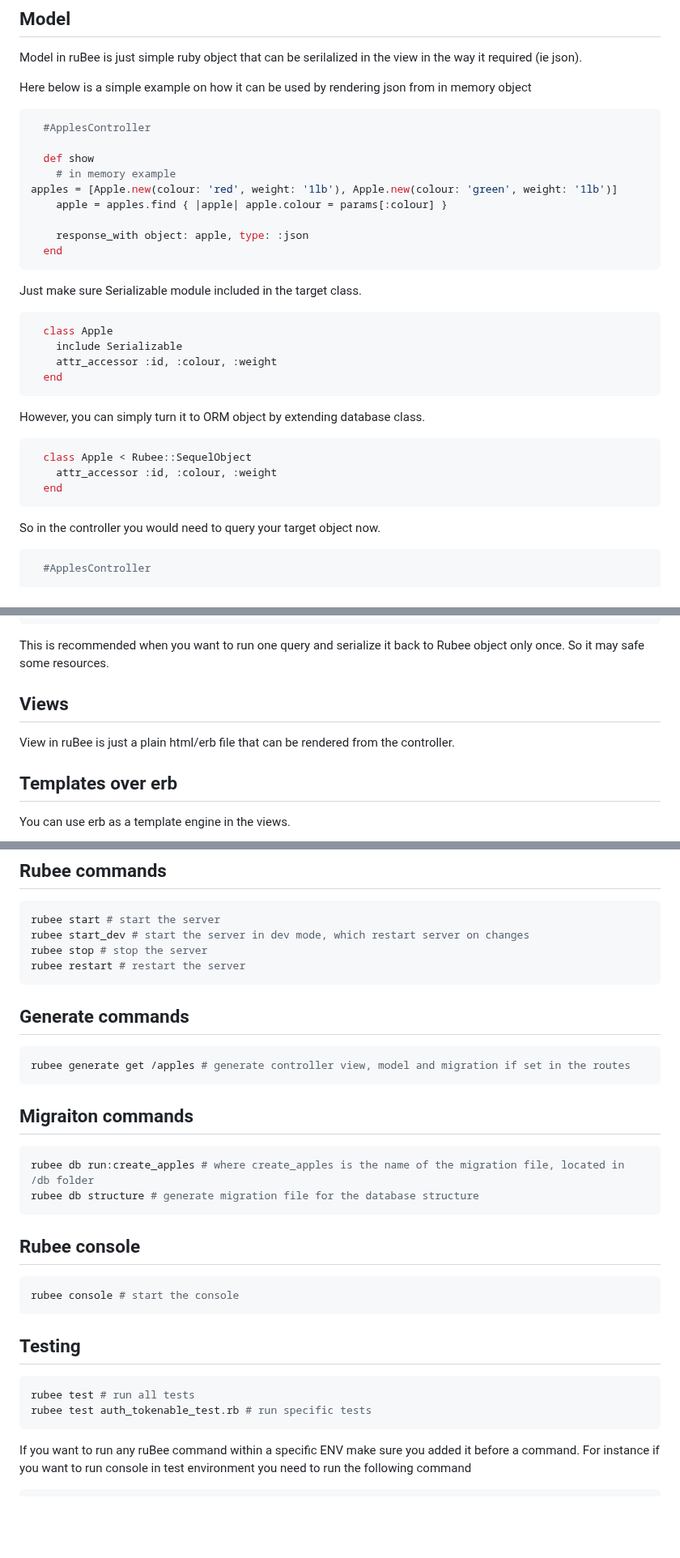
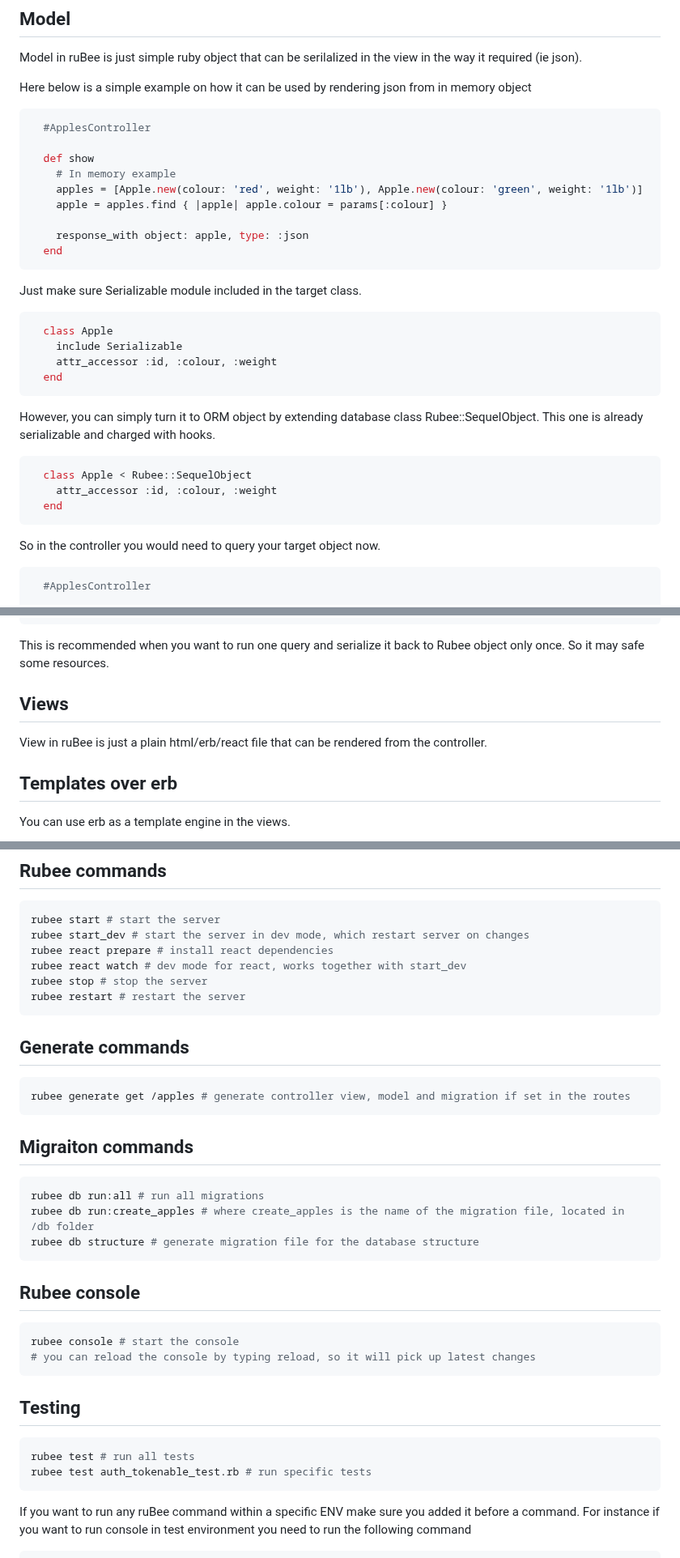
Before and after one commit to nucleom42/rubee, a Markdown page: readme.md, 3 parts joined by grey strips. Shown at 81% size. Drawn GitHub-style; blank space fills up the shorter version.

````diff
--- a/readme.md
+++ b/readme.md
@@ -107,8 +110,8 @@ Here below is a simple example on how it can be used by rendering json from in m
   #ApplesController
 
   def show
-    # in memory example
-apples = [Apple.new(colour: 'red', weight: '1lb'), Apple.new(colour: 'green', weight: '1lb')]
+    # In memory example
+    apples = [Apple.new(colour: 'red', weight: '1lb'), Apple.new(colour: 'green', weight: '1lb')]
     apple = apples.find { |apple| apple.colour = params[:colour] }
 
     response_with object: apple, type: :json
@@ -122,8 +125,8 @@ Just make sure Serializable module included in the target class.
     attr_accessor :id, :colour, :weight
   end
 ```
-However, you can simply turn it to ORM object by extending database class.
-
+However, you can simply turn it to ORM object by extending database class Rubee::SequelObject.
+This one is already serializable and charged with hooks.
 ```Ruby
   class Apple < Rubee::SequelObject
     attr_accessor :id, :colour, :weight
@@ -131,7 +134,6 @@ However, you can simply turn it to ORM object by extending database class.
 ```
 
 So in the controller you would need to query your target object now.
-
 ```ruby
   #ApplesController
 
@@ -276,10 +278,8 @@ irb(main):010>  .then { |dataset| Comment.serialize(dataset) }
 This is recommended when you want to run one query and serialize it back to Rubee object only once.
 So it may safe some resources.
 
-
-
 ## Views
-View in ruBee is just a plain html/erb file that can be rendered from the controller.
+View in ruBee is just a plain html/erb/react file that can be rendered from the controller.
 
 ## Templates over erb
 
@@ -508,6 +508,8 @@ end
 ```bash
 rubee start # start the server
 rubee start_dev # start the server in dev mode, which restart server on changes
+rubee react prepare # install react dependencies
+rubee react watch # dev mode for react, works together with start_dev
 rubee stop # stop the server
 rubee restart # restart the server
 ```
@@ -519,6 +521,7 @@ rubee generate get /apples # generate controller view, model and migration if se
 
 ## Migraiton commands
 ```bash
+rubee db run:all # run all migrations
 rubee db run:create_apples # where create_apples is the name of the migration file, located in /db folder
 rubee db structure # generate migration file for the database structure
 ```
@@ -526,6 +529,7 @@ rubee db structure # generate migration file for the database structure
 ## Rubee console
 ```bash
 rubee console # start the console
+# you can reload the console by typing reload, so it will pick up latest changes
 ```
 
 ## Testing
@@ -533,6 +537,7 @@ rubee console # start the console
 rubee test # run all tests
 rubee test auth_tokenable_test.rb # run specific tests
 ```
+
 If you want to run any ruBee command within a specific ENV make sure you added it before a command.
 For instance if you want to run console in test environment you need to run the following command
 
````
Also changed, not shown: other parts of readme.md (+16 -32 lines).
